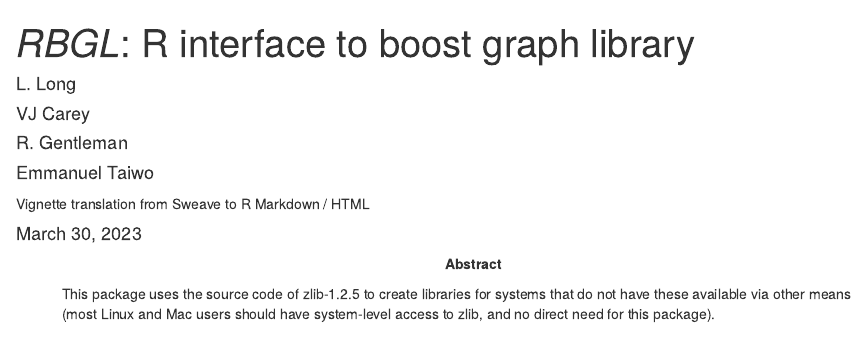
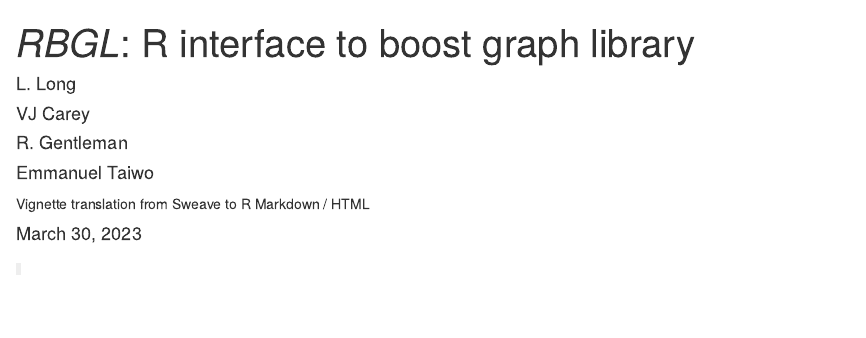
Before and after one commit to Bioconductor/RBGL, an R Markdown document (vignettes/RBGL.Rmd): the page in a window 1100 px wide, from its top. Rendered offline with R 4.5, knitr and Pandoc, with nearby package versions; drawn as R Markdown's standard HTML page in place of the format the file asks for; some code elsewhere in the file could not run offline.

Commit message:
Removed abstract section from header

```diff
--- a/vignettes/RBGL.Rmd
+++ b/vignettes/RBGL.Rmd
@@ -14,11 +14,6 @@ vignette: >
   %\VignetteKeywords{Graphs}
   %\VignettePackage{RBGL}
   %\VignetteEncoding{UTF-8}
-abstract: |
-  This package uses the source code of zlib-1.2.5 to create libraries for
-  systems that do not have these available via other means (most Linux and Mac
-  users should have system-level access to zlib, and no direct need for this
-  package).
 output:
   BiocStyle::html_document:
     number_sections: yes
```
